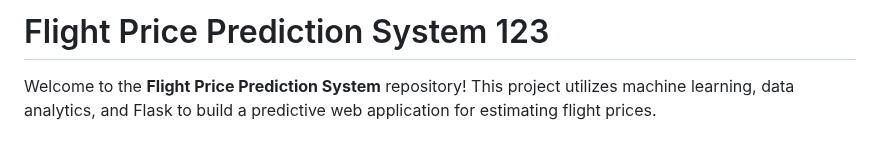
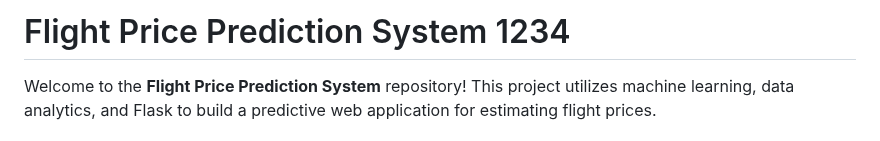
Before and after one commit to pradip-wadge/Flight-Price-Prediction-System, a Markdown page: README.md, the part around the change. GitHub-like rendering.

```diff
--- a/README.md
+++ b/README.md
@@ -1,4 +1,4 @@
-# Flight Price Prediction System 123
+# Flight Price Prediction System 1234
 
 Welcome to the **Flight Price Prediction System** repository! This project utilizes machine learning, data analytics, and Flask to build a predictive web application for estimating flight prices.
 ## Catch Our Project Presentation:
```
